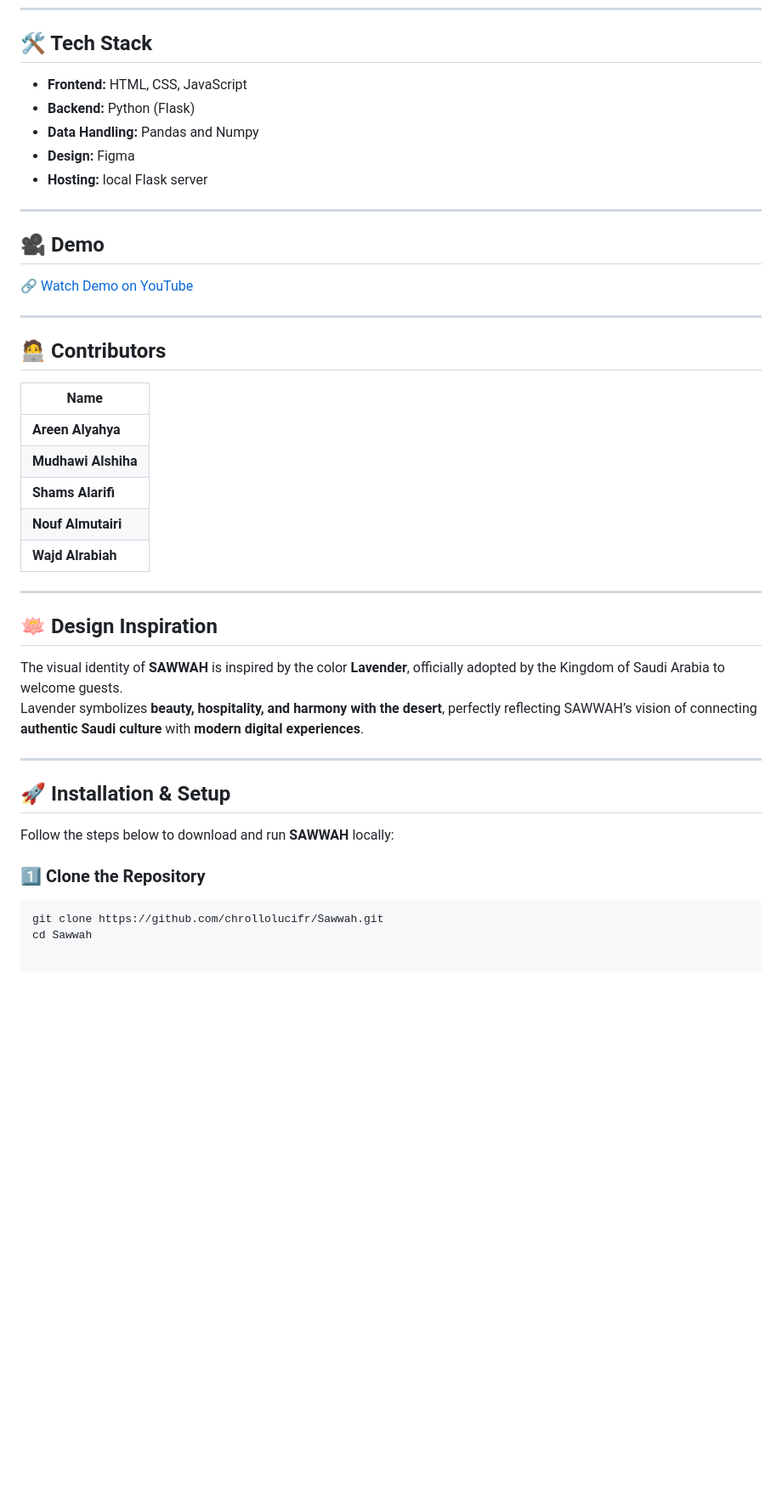
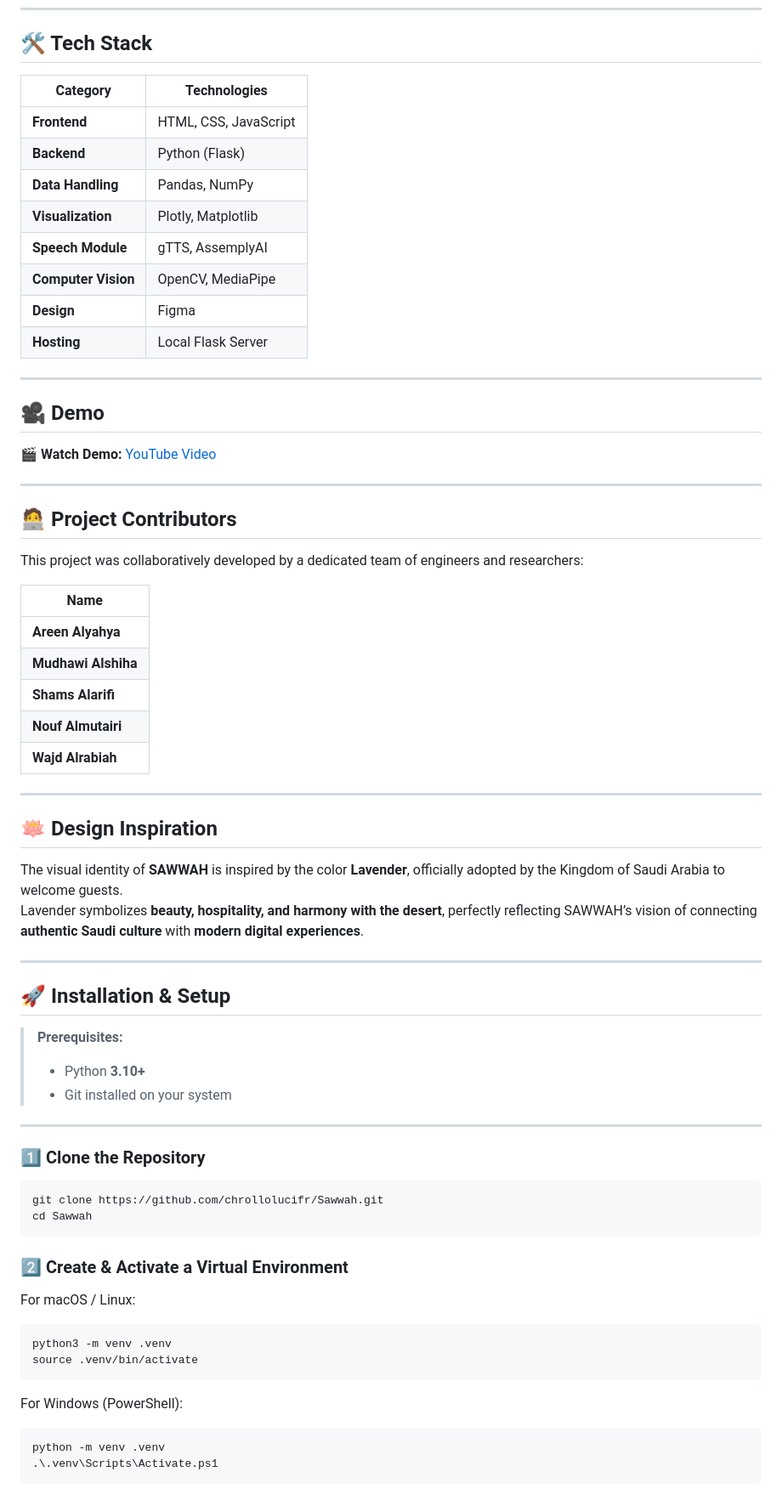
Before and after one commit to chrollolucifr/Sawwah, a Markdown page: README.md, the part around one of its changes. Shown at 85% size. Drawn GitHub-style; blank space fills up the shorter version.

````diff
--- a/README.md
+++ b/README.md
@@ -54,22 +114,29 @@ All datasets were **cleaned and processed** in Python to ensure accuracy, consis
 ---
 
 ## 🛠️ Tech Stack
-- **Frontend:** HTML, CSS, JavaScript
-- **Backend:** Python (Flask)
-- **Data Handling:** Pandas and Numpy
-- **Design:** Figma
-- **Hosting:** local Flask server
+
+| Category | Technologies |
+|-----------|---------------|
+| **Frontend** | HTML, CSS, JavaScript |
+| **Backend** | Python (Flask) |
+| **Data Handling** | Pandas, NumPy |
+| **Visualization** | Plotly, Matplotlib |
+| **Speech Module** | gTTS, AssemplyAI |
+| **Computer Vision** | OpenCV, MediaPipe |
+| **Design** | Figma |
+| **Hosting** | Local Flask Server |
 
 ---
 
-
 ## 🎥 Demo
 
-🔗 [Watch Demo on YouTube](https://youtu.be/xj8rL2PfNZ4)
+🎬 **Watch Demo:** [YouTube Video](https://youtu.be/xj8rL2PfNZ4)
 
 ---
 
-## 🧑‍💻 Contributors
+## 🧑‍💻 Project Contributors
+
+This project was collaboratively developed by a dedicated team of engineers and researchers:
 
 | Name |
 |------|
@@ -79,6 +146,7 @@ All datasets were **cleaned and processed** in Python to ensure accuracy, consis
 | **Nouf Almutairi** |
 | **Wajd Alrabiah** |
 
+
 ---
 
 ## 🪷 Design Inspiration
@@ -86,15 +154,32 @@ All datasets were **cleaned and processed** in Python to ensure accuracy, consis
 The visual identity of **SAWWAH** is inspired by the color **Lavender**, officially adopted by the Kingdom of Saudi Arabia to welcome guests.
 Lavender symbolizes **beauty, hospitality, and harmony with the desert**, perfectly reflecting SAWWAH’s vision of connecting **authentic Saudi culture** with **modern digital experiences**.
 
-
-
 ---
 
 ## 🚀 Installation & Setup
 
-Follow the steps below to download and run **SAWWAH** locally:
+> **Prerequisites:**
+> - Python **3.10+**
+> - Git installed on your system
+
+---
 
 ### 1️⃣ Clone the Repository
 ```bash
 git clone https://github.com/chrollolucifr/Sawwah.git
 cd Sawwah
+```
+
+### 2️⃣ Create & Activate a Virtual Environment
+For macOS / Linux:
+```bash
+python3 -m venv .venv
+source .venv/bin/activate
+```
+
+For Windows (PowerShell):
+```powershell
+python -m venv .venv
+.\.venv\Scripts\Activate.ps1
+```
+
````
Also changed, not shown: other parts of README.md (+116 -1 lines).
